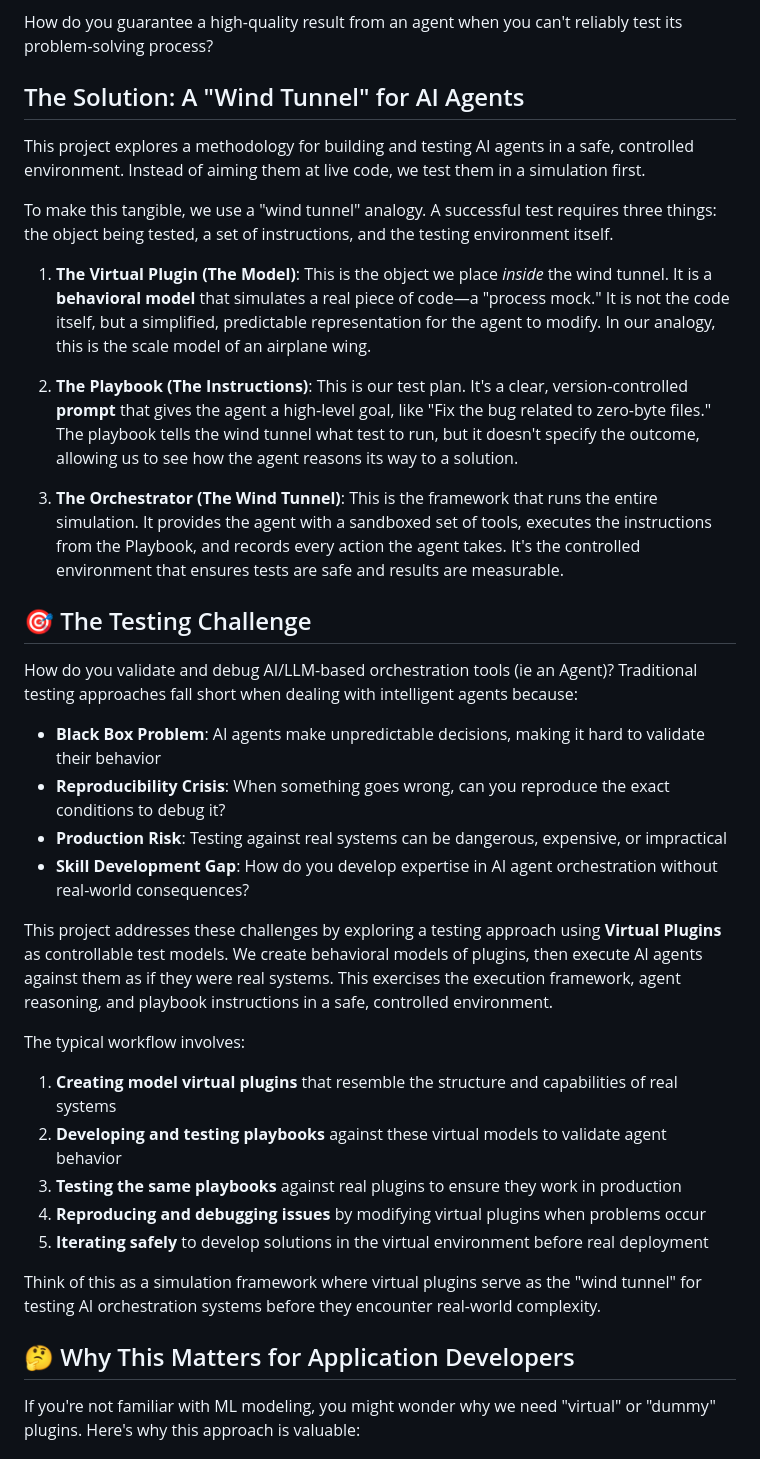
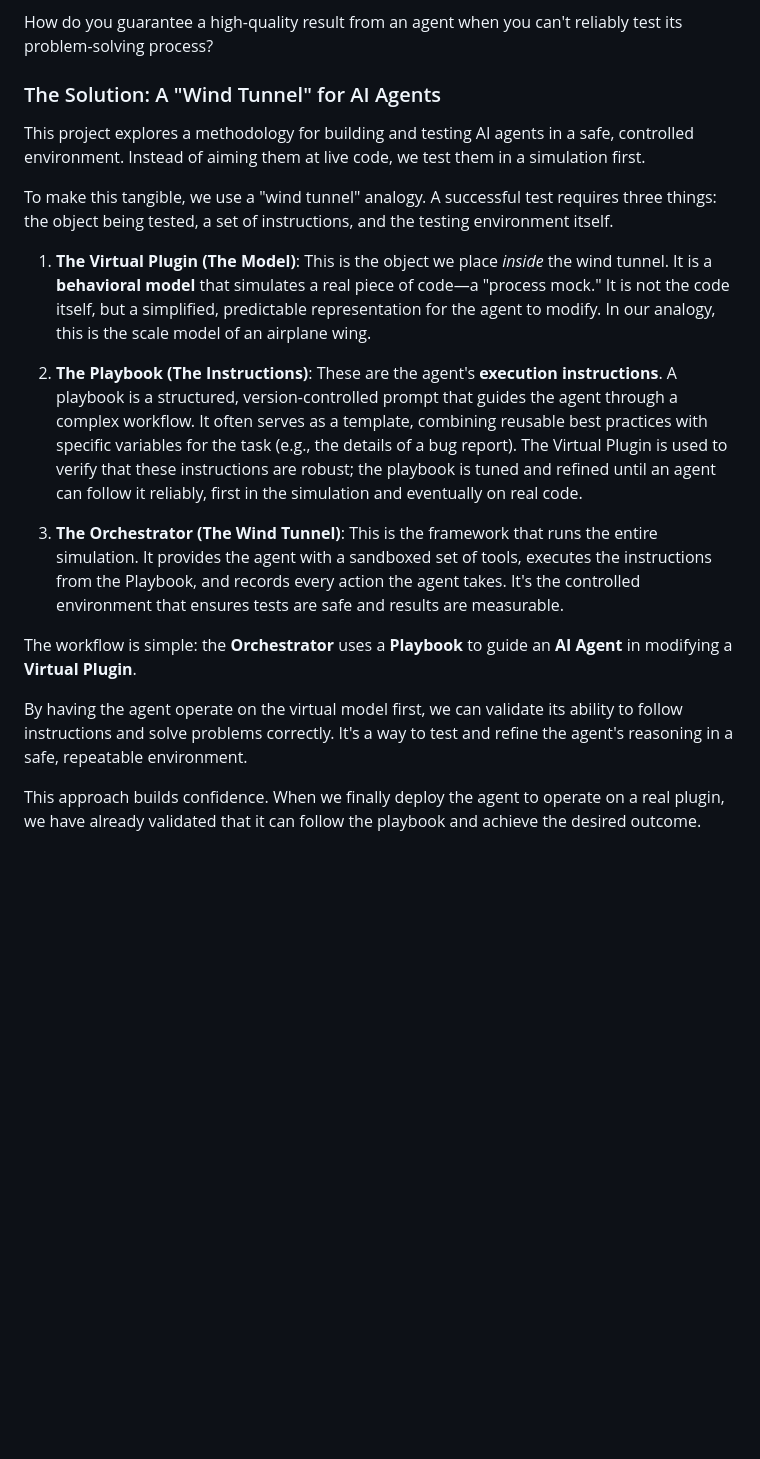
Before and after one commit to gregberns/Model-Based-Agent-Evaluation, a Markdown page: README.md, the part around the change printed below. Drawn GitHub-style; blank space fills up the shorter version.

Commit message:
Readme - header with wind tunnel analogy

```diff
--- a/README.md
+++ b/README.md
@@ -17,10 +16,7 @@ Standard unit testing falls short. It can test a specific, deterministic functio
 
 How do you guarantee a high-quality result from an agent when you can't reliably test its problem-solving process?
 
-
-
-
-## The Solution: A "Wind Tunnel" for AI Agents
+### The Solution: A "Wind Tunnel" for AI Agents
 
 This project explores a methodology for building and testing AI agents in a safe, controlled environment. Instead of aiming them at live code, we test them in a simulation first.
 
@@ -28,31 +24,13 @@ To make this tangible, we use a "wind tunnel" analogy. A successful test require
 
 1.  **The Virtual Plugin (The Model)**: This is the object we place *inside* the wind tunnel. It is a **behavioral model** that simulates a real piece of code—a "process mock." It is not the code itself, but a simplified, predictable representation for the agent to modify. In our analogy, this is the scale model of an airplane wing.
 
-2.  **The Playbook (The Instructions)**: This is our test plan. It's a clear, version-controlled **prompt** that gives the agent a high-level goal, like "Fix the bug related to zero-byte files." The playbook tells the wind tunnel what test to run, but it doesn't specify the outcome, allowing us to see how the agent reasons its way to a solution.
+2.  **The Playbook (The Instructions)**: These are the agent's **execution instructions**. A playbook is a structured, version-controlled prompt that guides the agent through a complex workflow. It often serves as a template, combining reusable best practices with specific variables for the task (e.g., the details of a bug report). The Virtual Plugin is used to verify that these instructions are robust; the playbook is tuned and refined until an agent can follow it reliably, first in the simulation and eventually on real code.
 
 3.  **The Orchestrator (The Wind Tunnel)**: This is the framework that runs the entire simulation. It provides the agent with a sandboxed set of tools, executes the instructions from the Playbook, and records every action the agent takes. It's the controlled environment that ensures tests are safe and results are measurable.
 
-## 🎯 The Testing Challenge
+The workflow is simple: the **Orchestrator** uses a **Playbook** to guide an **AI Agent** in modifying a **Virtual Plugin**.
 
-How do you validate and debug AI/LLM-based orchestration tools (ie an Agent)? Traditional testing approaches fall short when dealing with intelligent agents because:
+By having the agent operate on the virtual model first, we can validate its ability to follow instructions and solve problems correctly. It's a way to test and refine the agent's reasoning in a safe, repeatable environment.
 
-- **Black Box Problem**: AI agents make unpredictable decisions, making it hard to validate their behavior
-- **Reproducibility Crisis**: When something goes wrong, can you reproduce the exact conditions to debug it?
-- **Production Risk**: Testing against real systems can be dangerous, expensive, or impractical
-- **Skill Development Gap**: How do you develop expertise in AI agent orchestration without real-world consequences?
+This approach builds confidence. When we finally deploy the agent to operate on a real plugin, we have already validated that it can follow the playbook and achieve the desired outcome.
 
-This project addresses these challenges by exploring a testing approach using **Virtual Plugins** as controllable test models. We create behavioral models of plugins, then execute AI agents against them as if they were real systems. This exercises the execution framework, agent reasoning, and playbook instructions in a safe, controlled environment.
-
-The typical workflow involves:
-1. **Creating model virtual plugins** that resemble the structure and capabilities of real systems
-2. **Developing and testing playbooks** against these virtual models to validate agent behavior
-3. **Testing the same playbooks** against real plugins to ensure they work in production
-4. **Reproducing and debugging issues** by modifying virtual plugins when problems occur
-5. **Iterating safely** to develop solutions in the virtual environment before real deployment
-
-Think of this as a simulation framework where virtual plugins serve as the "wind tunnel" for testing AI orchestration systems before they encounter real-world complexity.
-
-## 🤔 Why This Matters for Application Developers
-
-If you're not familiar with ML modeling, you might wonder why we need "virtual" or "dummy" plugins. Here's why this approach is valuable:
-
```
Also changed, not shown: other parts of README.md (+2 -27 lines).
